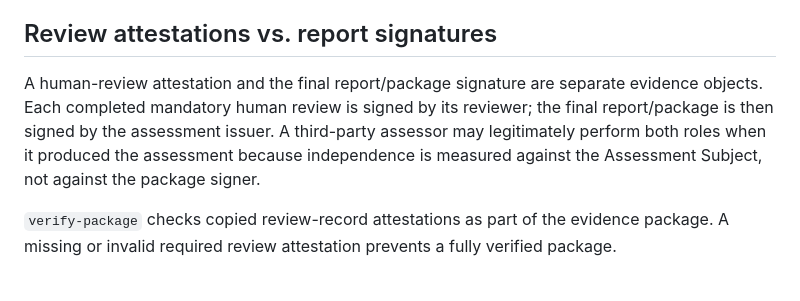
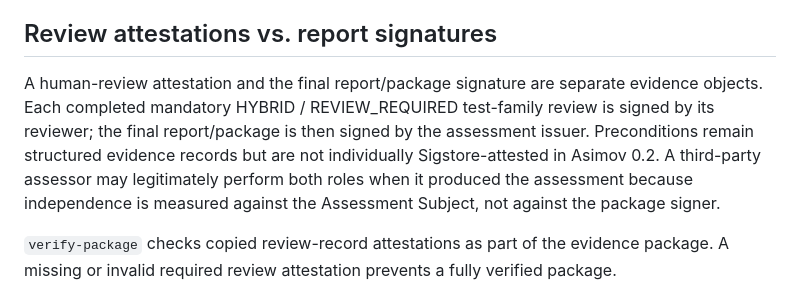
Before and after one commit to asimov-safety/asimov, a Markdown page: docs/REPORTS.md, the part around the change. Rendered like a GitHub page.

Commit message:
Clarify review attestations in report docs

```diff
--- a/docs/REPORTS.md
+++ b/docs/REPORTS.md
@@ -40,7 +40,7 @@ Both HTML files are self-contained and use print styles so browsers can export t
 
 ## Review attestations vs. report signatures
 
-A human-review attestation and the final report/package signature are separate evidence objects. Each completed mandatory human review is signed by its reviewer; the final report/package is then signed by the assessment issuer. A third-party assessor may legitimately perform both roles when it produced the assessment because independence is measured against the Assessment Subject, not against the package signer.
+A human-review attestation and the final report/package signature are separate evidence objects. Each completed mandatory HYBRID / REVIEW_REQUIRED test-family review is signed by its reviewer; the final report/package is then signed by the assessment issuer. Preconditions remain structured evidence records but are not individually Sigstore-attested in Asimov 0.2. A third-party assessor may legitimately perform both roles when it produced the assessment because independence is measured against the Assessment Subject, not against the package signer.
 
 `verify-package` checks copied review-record attestations as part of the evidence package. A missing or invalid required review attestation prevents a fully verified package.
 
```
